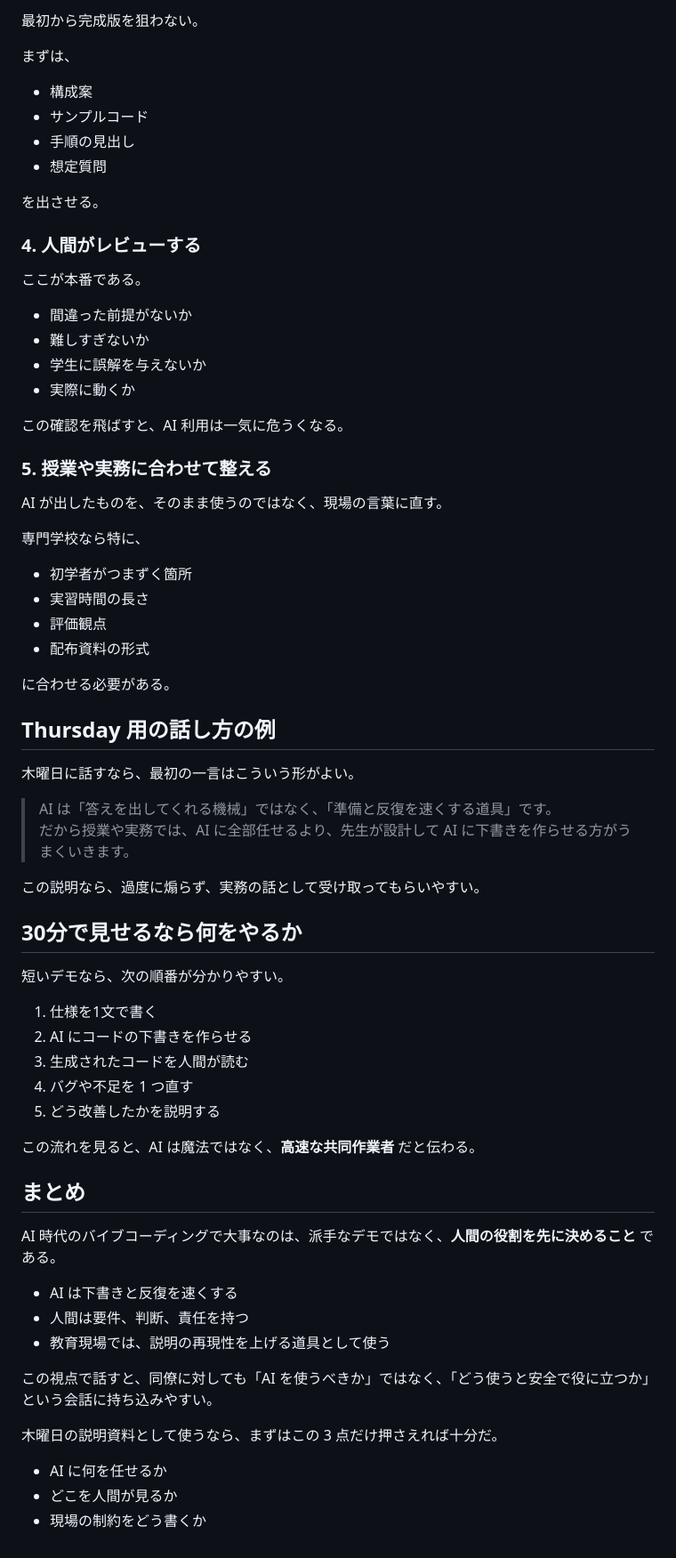
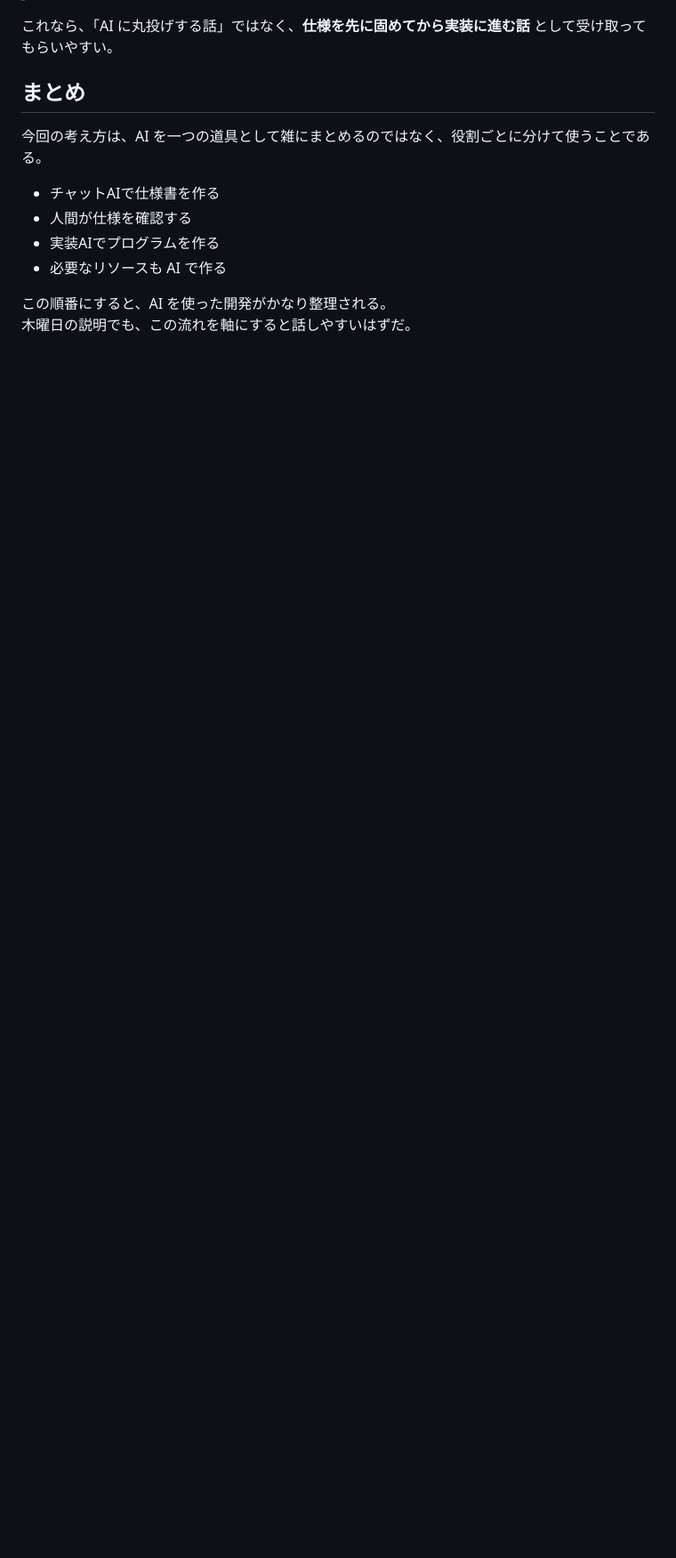
Before and after one commit to oosawak/climax, a Markdown page: articles/ai-vibe-coding-for-vocational-school-colleagues.md, the part around one of its changes. Shown at 89% size. GitHub-like rendering; blank space fills up the shorter version.

```diff
--- a/articles/ai-vibe-coding-for-vocational-school-colleagues.md
+++ b/articles/ai-vibe-coding-for-vocational-school-colleagues.md
@@ -160,71 +124,13 @@ AI の価値は速さだけではない。
-最初から完成版を狙わない。
-
-まずは、
-
-- 構成案
-- サンプルコード
-- 手順の見出し
-- 想定質問
-
-を出させる。
-
-### 4. 人間がレビューする
-
-ここが本番である。
-
-- 間違った前提がないか
-- 難しすぎないか
-- 学生に誤解を与えないか
-- 実際に動くか
-
-この確認を飛ばすと、AI 利用は一気に危うくなる。
-
-### 5. 授業や実務に合わせて整える
-
-AI が出したものを、そのまま使うのではなく、現場の言葉に直す。
-
-専門学校なら特に、
-
-- 初学者がつまずく箇所
-- 実習時間の長さ
-- 評価観点
-- 配布資料の形式
-
-に合わせる必要がある。
-
-## Thursday 用の話し方の例
-
-木曜日に話すなら、最初の一言はこういう形がよい。
-
-> AI は「答えを出してくれる機械」ではなく、「準備と反復を速くする道具」です。
-> だから授業や実務では、AI に全部任せるより、先生が設計して AI に下書きを作らせる方がうまくいきます。
-
-この説明なら、過度に煽らず、実務の話として受け取ってもらいやすい。
-
-## 30分で見せるなら何をやるか
-
-短いデモなら、次の順番が分かりやすい。
-
-1. 仕様を1文で書く
-2. AI にコードの下書きを作らせる
-3. 生成されたコードを人間が読む
-4. バグや不足を 1 つ直す
-5. どう改善したかを説明する
-
-この流れを見ると、AI は魔法ではなく、**高速な共同作業者** だと伝わる。
+これなら、「AI に丸投げする話」ではなく、**仕様を先に固めてから実装に進む話** として受け取ってもらいやすい。
 
 ## まとめ
 
-AI 時代のバイブコーディングで大事なのは、派手なデモではなく、**人間の役割を先に決めること** である。
+今回の考え方は、AI を一つの道具として雑にまとめるのではなく、役割ごとに分けて使うことである。
 
-- AI は下書きと反復を速くする
-- 人間は要件、判断、責任を持つ
-- 教育現場では、説明の再現性を上げる道具として使う
+- チャットAIで仕様書を作る
+- 人間が仕様を確認する
+- 実装AIでプログラムを作る
+- 必要なリソースも AI で作る
 
-この視点で話すと、同僚に対しても「AI を使うべきか」ではなく、「どう使うと安全で役に立つか」という会話に持ち込みやすい。
-
-木曜日の説明資料として使うなら、まずはこの 3 点だけ押さえれば十分だ。
-
-- AI に何を任せるか
-- どこを人間が見るか
-- 現場の制約をどう書くか
+この順番にすると、AI を使った開発がかなり整理される。
+木曜日の説明でも、この流れを軸にすると話しやすいはずだ。
```
Also changed, not shown: other parts of articles/ai-vibe-coding-for-vocational-school-colleagues.md (+71 -107 lines).
